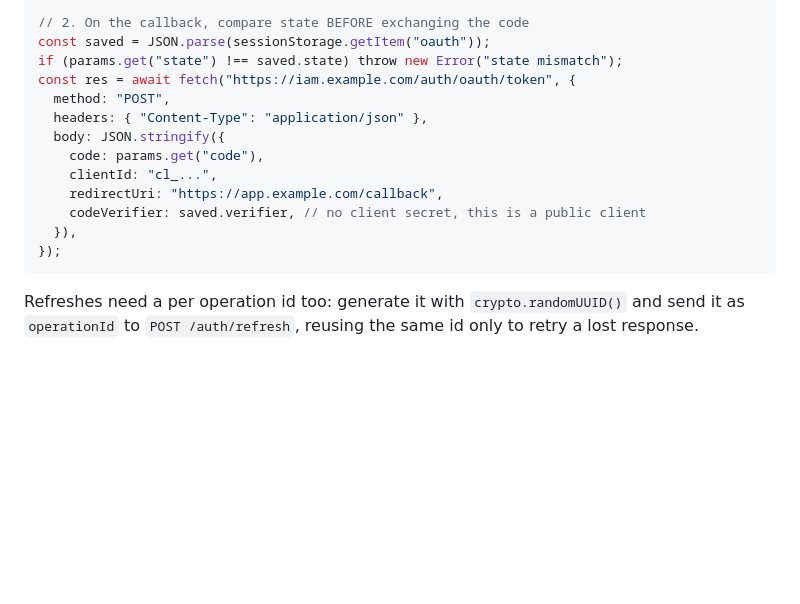
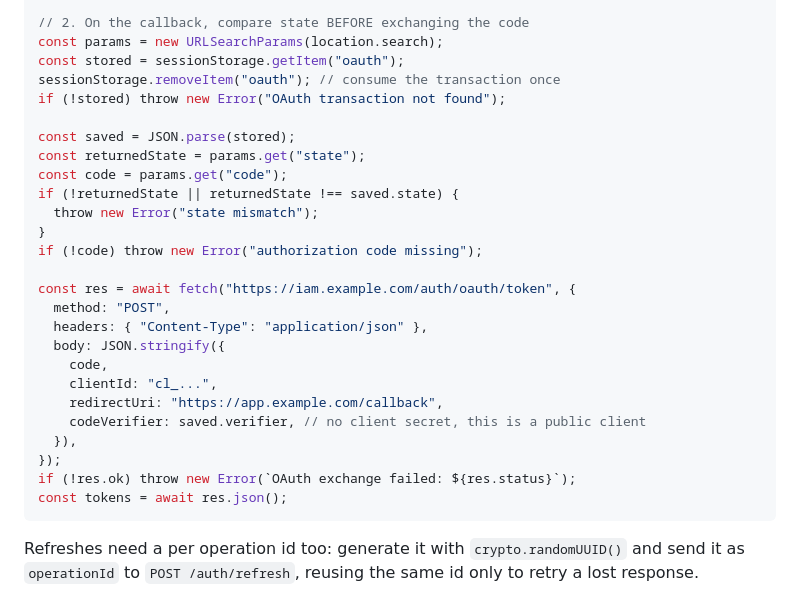
Before and after one commit to swalusimbi/identity-platform, a Markdown page: docs/public-clients.md, the part around the change. Rendered like a GitHub page; blank space fills up the shorter version.

Commit message:
docs: complete public client callback example

````diff
--- a/docs/public-clients.md
+++ b/docs/public-clients.md
@@ -88,18 +88,31 @@ url.search = new URLSearchParams({
 location.assign(url);
 
 // 2. On the callback, compare state BEFORE exchanging the code
-const saved = JSON.parse(sessionStorage.getItem("oauth"));
-if (params.get("state") !== saved.state) throw new Error("state mismatch");
+const params = new URLSearchParams(location.search);
+const stored = sessionStorage.getItem("oauth");
+sessionStorage.removeItem("oauth"); // consume the transaction once
+if (!stored) throw new Error("OAuth transaction not found");
+
+const saved = JSON.parse(stored);
+const returnedState = params.get("state");
+const code = params.get("code");
+if (!returnedState || returnedState !== saved.state) {
+  throw new Error("state mismatch");
+}
+if (!code) throw new Error("authorization code missing");
+
 const res = await fetch("https://iam.example.com/auth/oauth/token", {
   method: "POST",
   headers: { "Content-Type": "application/json" },
   body: JSON.stringify({
-    code: params.get("code"),
+    code,
     clientId: "cl_...",
     redirectUri: "https://app.example.com/callback",
     codeVerifier: saved.verifier, // no client secret, this is a public client
   }),
 });
+if (!res.ok) throw new Error(`OAuth exchange failed: ${res.status}`);
+const tokens = await res.json();
 ```
 
 Refreshes need a per operation id too: generate it with `crypto.randomUUID()` and send it as `operationId` to `POST /auth/refresh`, reusing the same id only to retry a lost response.
````
